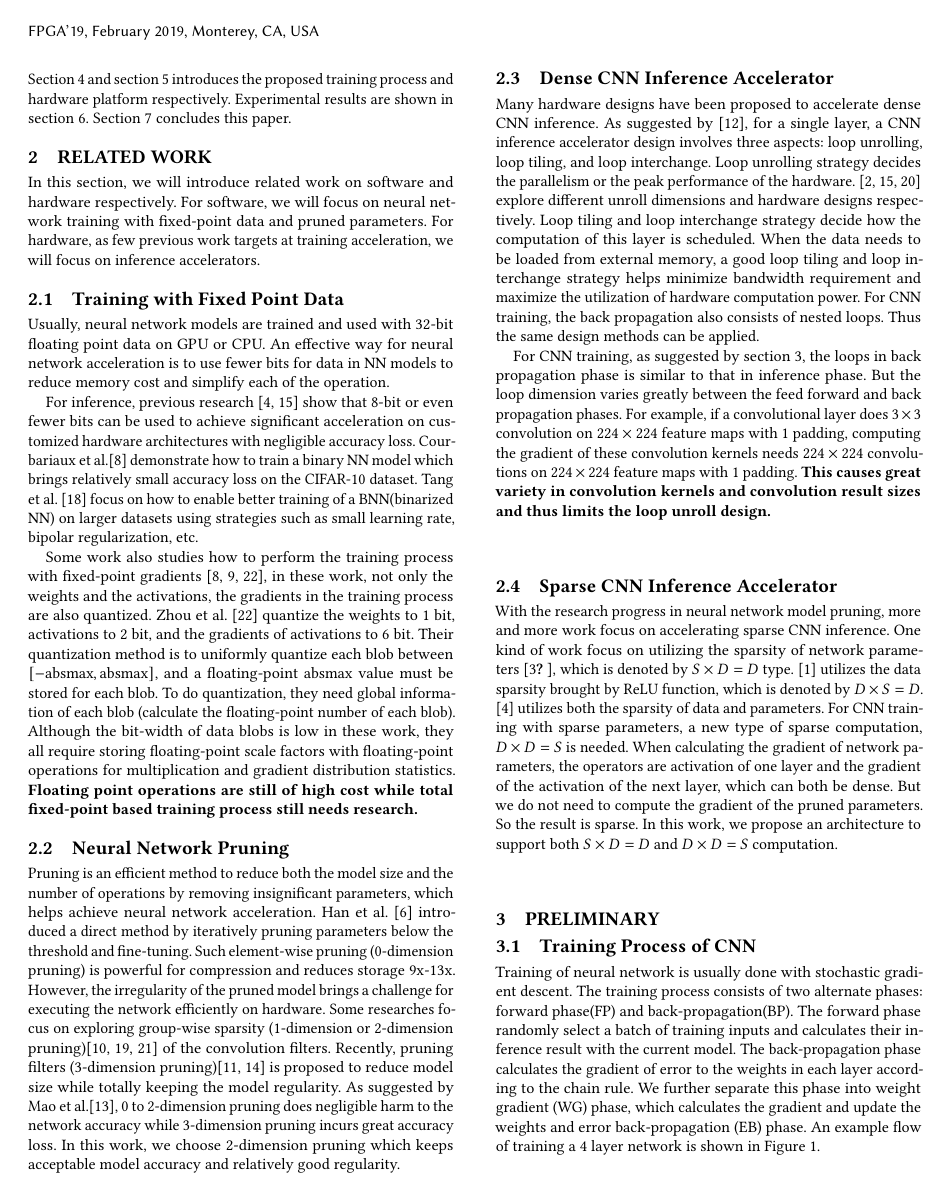
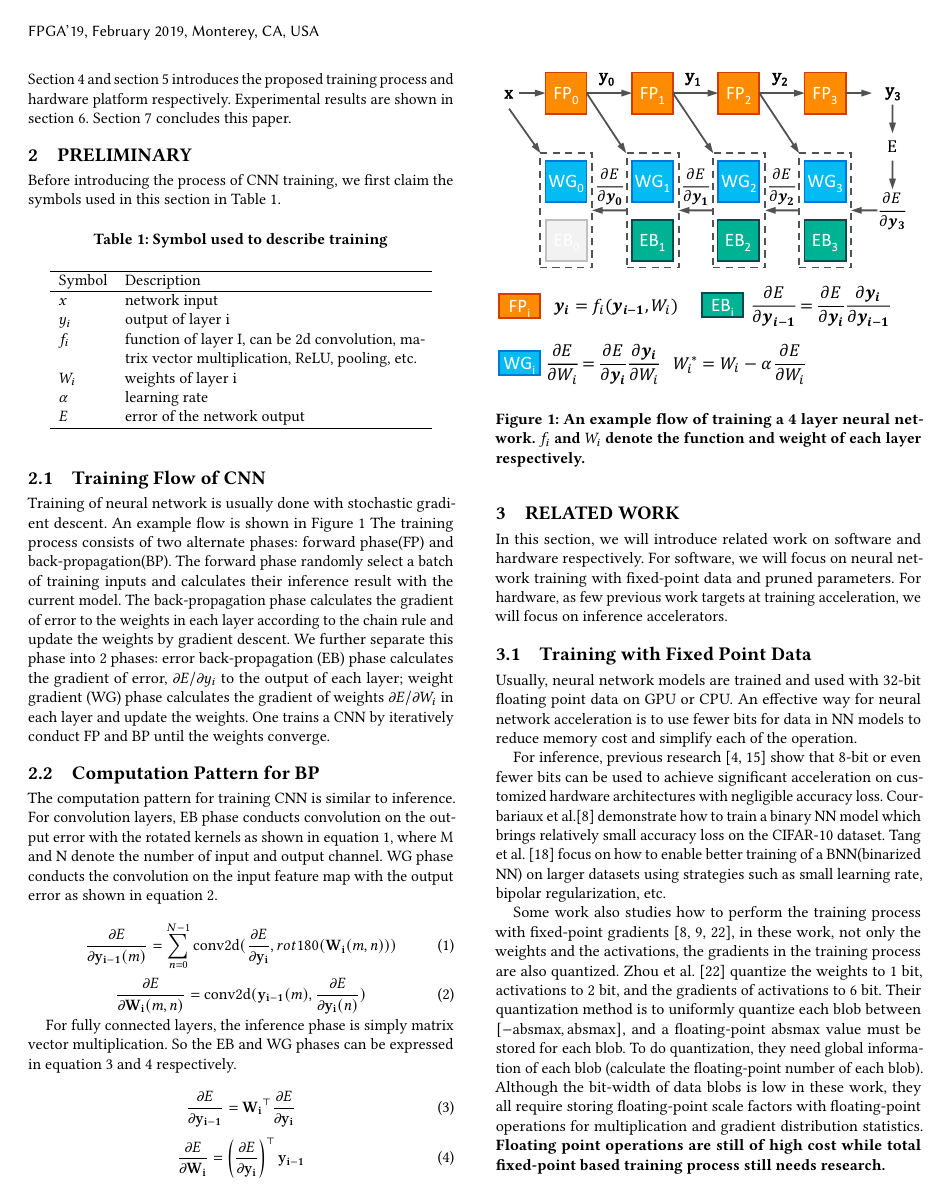
Before and after one commit to GkyHub/FPGA19, a LaTeX paper (main.tex, which reads tables/symbol.tex, text/2-preliminary.tex): page 2 of 10 before the commit and page 2 of 11 after it. Compiled offline with pdfLaTeX.

Commit message:
update preliminary

```diff
--- a/main.tex
+++ b/main.tex
@@ -20,6 +20,9 @@
 %\editor{Theo D'Hondt}
 %\editor{Wolfgang De Meuter}
 
+% partial derivative described with fractional function
+\newcommand{\fpartial}[2]{\frac{\partial #1}{\partial #2}}
+
 \begin{document}
 \title{Compressed CNN Training with FPGA-based Accelerator}
 
--- /dev/null
+++ b/tables/symbol.tex
@@ -0,0 +1,15 @@
+% Table generated by Excel2LaTeX from sheet 'Sheet1'
+\begin{table}[htbp]
+    \centering
+    \caption{Symbol used to describe training}
+      \begin{tabular}{lp{0.7\columnwidth}} \hline
+      Symbol   & Description \\ \hline
+      $x$      & network input \\
+      $y_i$    & output of layer i \\
+      $f_i$    & function of layer I, can be 2d convolution, matrix vector multiplication, ReLU, pooling, etc. \\
+      $W_i$    & weights of layer i \\
+      $\alpha$ & learning rate \\
+      $E$      & error of the network output \\ \hline
+      \end{tabular}%
+    \label{tab:symbol}%
+  \end{table}%
--- a/text/2-preliminary.tex
+++ b/text/2-preliminary.tex
@@ -1,11 +1,35 @@
 \section{Preliminary}\label{sec:preliminary}
+Before introducing the process of CNN training, we first claim the symbols used in this section in Table~\ref{tab:symbol}.
 
-\subsection{Training Process of CNN}
-Training of neural network is usually done with stochastic gradient descent. The training process consists of two alternate phases: forward phase(FP) and back-propagation(BP). The forward phase randomly select a batch of training inputs and calculates their inference result with the current model. The back-propagation phase calculates the gradient of error to the weights in each layer according to the chain rule. We further separate this phase into weight gradient (WG) phase, which calculates the gradient and update the weights and error back-propagation (EB) phase. An example flow of training a 4 layer network is shown in Figure~\ref{fig:train_prelim}.
+\input{tables/symbol.tex}
+
+\subsection{Training Flow of CNN}
+Training of neural network is usually done with stochastic gradient descent. An example flow is shown in Figure~\ref{fig:train_prelim} The training process consists of two alternate phases: forward phase(FP) and back-propagation(BP). The forward phase randomly select a batch of training inputs and calculates their inference result with the current model. The back-propagation phase calculates the gradient of error to the weights in each layer according to the chain rule and update the weights by gradient descent. We further separate this phase into 2 phases: error back-propagation (EB) phase calculates the gradient of error, $\partial E/\partial y_i$ to the output of each layer; weight gradient (WG) phase calculates the gradient of weights $\partial E/\partial W_i$ in each layer and update the weights. One trains a CNN by iteratively conduct FP and BP until the weights converge.
 
 \begin{figure}[t]
   \centering
   \includegraphics[width=1\columnwidth]{figures/train_prelim.pdf}
-  \caption{An example flow of training a 4 layer neural network. }
+  \caption{An example flow of training a 4 layer neural network. $f_i$ and $W_i$ denote the function and weight of each layer respectively.}
   \label{fig:train_prelim}
 \end{figure}
+
+\subsection{Computation Pattern for BP}
+The computation pattern for training CNN is similar to inference. For convolution layers, EB phase conducts convolution on the output error with the rotated kernels as shown in equation~\ref{eqt:eb_conv}, where M and N denote the number of input and output channel. WG phase conducts the convolution on the input feature map with the output error as shown in equation~\ref{eqt:wg_conv}.
+
+\begin{equation}\label{eqt:eb_conv}
+  \fpartial{E}{\mathbf{y_{i-1}}(m)} = \sum\limits_{n=0}^{N-1}\text{conv2d}(\fpartial{E}{\mathbf{y_i}}, rot180(\mathbf{W_i}(m,n)))
+\end{equation}
+
+\begin{equation}\label{eqt:wg_conv}
+  \fpartial{E}{\mathbf{W_i}(m, n)} = \text{conv2d}(\mathbf{y_{i-1}}(m), \fpartial{E}{\mathbf{y_i}(n)})
+\end{equation}
+
+For fully connected layers, the inference phase is simply matrix vector multiplication. So the EB and WG phases can be expressed in equation~\ref{eqt:eb_fc} and \ref{eqt:wg_fc} respectively.
+
+\begin{equation}\label{eqt:eb_fc}
+  \fpartial{E}{\mathbf{y_{i-1}}} = \mathbf{W_i}^\top \fpartial{E}{\mathbf{y_i}}
+\end{equation}
+
+\begin{equation}\label{eqt:wg_fc}
+  \fpartial{E}{\mathbf{W_i}} = \left( \fpartial{E}{\mathbf{y_i}} \right)^\top \mathbf{y_{i-1}}
+\end{equation}
```
Also changed, not shown: main.pdf, main.tex (4 more changed lines).
